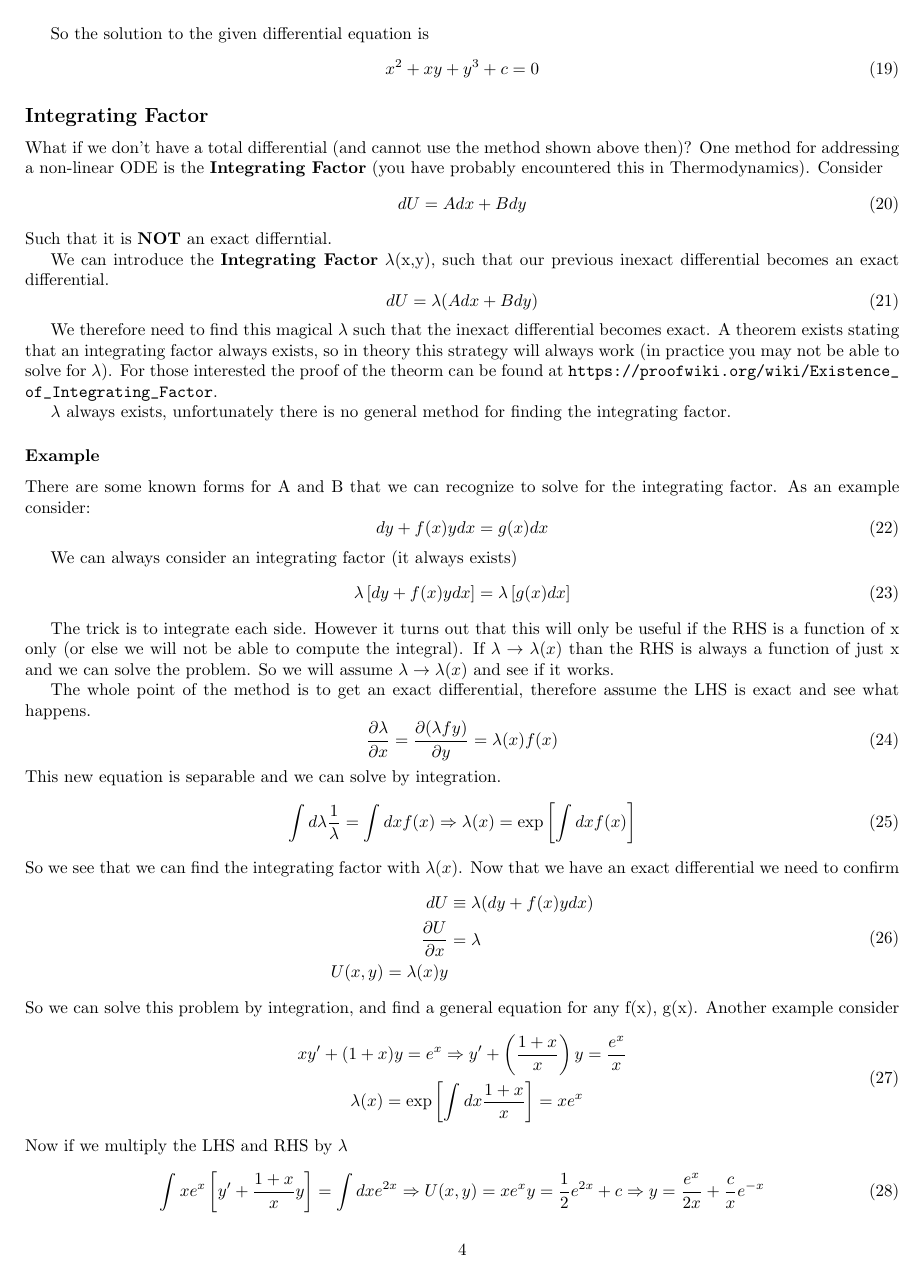
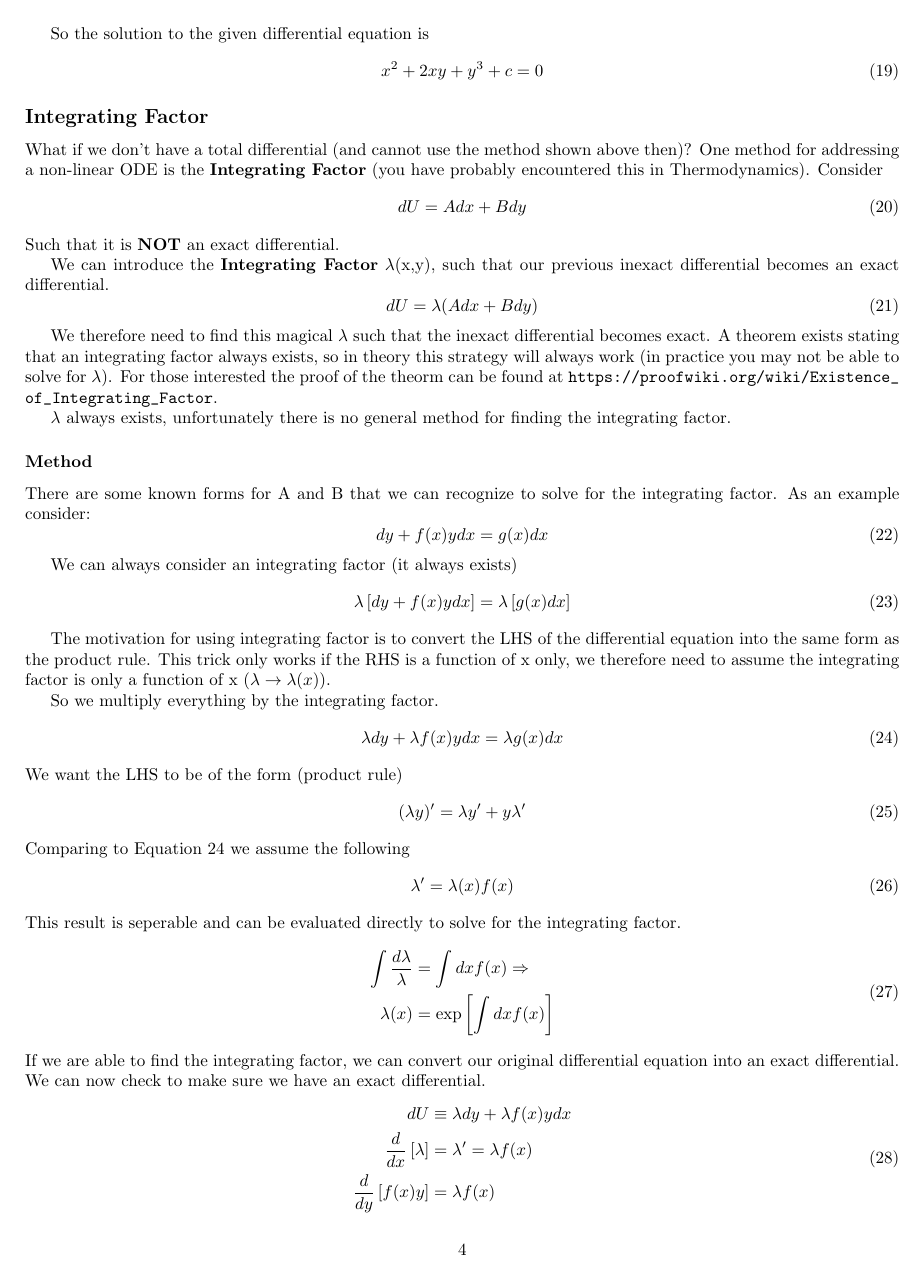
Before and after one commit to swflynn/Courses_UCI, a LaTeX document (Chem237_MM/Lecture_Notes/Lecture_02/Lecture2_notes.tex): page 4 of 5 before the commit and page 4 of 6 after it. Compiled offline with pdfLaTeX.

Commit message:
Lecture 2 Done, Needs Review

```diff
--- a/Chem237_MM/Lecture_Notes/Lecture_02/Lecture2_notes.tex
+++ b/Chem237_MM/Lecture_Notes/Lecture_02/Lecture2_notes.tex
@@ -197,7 +197,7 @@ We can solve for U by simply integrating dU.
 
 So the solution to the given differential equation is
 \be
-x^2 + xy + y^3 + c = 0
+x^2 + 2xy + y^3 + c = 0
 \ee
 
 \subsection*{Integrating Factor}
@@ -207,7 +207,7 @@ Consider
 \be
 dU = Adx + Bdy
 \ee
-Such that it is \textbf{NOT} an exact differntial.
+Such that it is \textbf{NOT} an exact differential.
 
 We can introduce the \textbf{Integrating Factor} $\lambda$(x,y), such that our previous inexact differential becomes an exact differential.
 \be
@@ -220,7 +220,7 @@ For those interested the proof of the theorm can be found at \url{https://proofw
 
 $\lambda$ always exists, unfortunately there is no general method for finding the integrating factor.
 
-\subsubsection*{Example}
+\subsubsection*{Method}
 There are some known forms for A and B that we can recognize to solve for the integrating factor. As an example consider:
 \be
 dy + f(x) y dx = g(x) dx
@@ -231,35 +231,37 @@ We can always consider an integrating factor (it always exists)
 \lambda \left[dy + f(x) y dx\right] = \lambda \left[g(x) dx\right]
 \ee
 
-The trick is to integrate each side.
-However it turns out that this will only be useful if the RHS is a function of x only (or else we will not be able to compute the integral).
-If $\lambda \rightarrow \lambda(x)$ than the RHS is always a function of just x and we can solve the problem.
-So we will assume $\lambda \rightarrow \lambda(x)$ and see if it works.
+The motivation for using integrating factor is to convert the LHS of the differential equation into the same form as the product rule.
+This trick only works if the RHS is a function of x only, we therefore need to assume the integrating factor is only a function of x ($\lambda \rightarrow \lambda(x)$).
 
-The whole point of the method is to get an exact differential, therefore assume the LHS is exact and see what happens.
+So we multiply everything by the integrating factor.
+\be \label{eq:int_f}
+\lambda dy + \lambda f(x) y dx = \lambda g(x) dx
+\ee
+We want the LHS to be of the form (product rule)
 \be
-\frac{\pd\lambda}{\pd x} = \frac{\pd (\lambda f y)}{\pd y} = \lambda(x) f(x)
+(\lambda y)' = \lambda y' + y\lambda'
 \ee
-This new equation is separable and we can solve by integration.
+Comparing to Equation \ref{eq:int_f} we assume the following
 \be
-\int d\lambda \frac{1}{\lambda} = \int dx f(x) \Rightarrow \lambda(x) = \exp\left[\int dx f(x)\right]
+\lambda' = \lambda(x) f(x)
 \ee
-So we see that we can find the integrating factor with $\lambda(x)$.
-Now that we have an exact differential we need to confirm
+This result is seperable and can be evaluated directly to solve for the integrating factor.
 \be
 \begin{split}
-    dU &\equiv \lambda(dy + f(x)ydx)\\
-    \frac{\pd U}{\pd x} &= \lambda\\
-    U(x,y) = \lambda(x) y
+    \int \frac{d\lambda}{\lambda} &= \int dx f(x) \Rightarrow\\
+    \lambda(x) &= \exp\left[\int dx f(x)\right]
 \end{split}
 \ee
-So we can solve this problem by integration, and find a general equation for any f(x), g(x). Another example consider
+If we are able to find the integrating factor, we can convert our original differential equation into an exact differential.
+We can now check to make sure we have an exact differential.
 \be
 \begin{split}
-    xy' + (1+x) y = e^x \Rightarrow y' + \left(\frac{1+x}{x}\right)y &= \frac{e^x}{x}\\
-    \lambda(x) = \exp\left[ \int dx \frac{1+x}{x} \right] = xe^x
+    dU &\equiv \lambda dy + \lambda f(x)ydx\\
+    \frac{d}{dx}\left[\lambda\right] &= \lambda' = \lambda f(x)\\
+    \frac{d}{dy} \left[f(x)y\right] &= \lambda f(x)\\
 \end{split}
 \ee
-Now if we multiply the LHS and RHS by $\lambda$
+And we have show this is an exact differential (with our definition of $\lambda'$).
+We can easily integrate to find our final solution
 \be
-\int xe^x\left[y' + \frac{1+x}{x} y\right] = \int dx e^{2x} \Rightarrow U(x,y) = xe^xy = \frac{1}{2} e^{2x} + c \Rightarrow y = \frac{e^x}{2x} + \frac{c}{x} e^{-x}
@@ -268,0 +278 @@ So we see that a non-linear first order ODE can be solved with the integrating f
+To see how the method works, consider
@@ -315,7 +349,7 @@ In this example r=1, let y=vx and substitute in dy = vdx + xdv (assume an exact
     & \frac{-2\sqrt{v}+1}{2v^{3/2}}dv = \frac{dx}{x}
 \end{split}
 \ee
-This final equation is separable and can be solved with integration, so we see that homogenous functions of the same degree can be seperated with the givne substitution!
+This final equation is separable and can be solved with integration, so we see that homogenous functions of the same degree can be seperated with the given substitution!
 
 \subsection*{Final Example}
 Another example using a substitution to generate a seperable problem.
```
Also changed, not shown: Chem237_MM/Lecture_Notes/Lecture_02/Lecture2_notes.pdf, Chem237_MM/Lecture_Notes/Lecture_02/Lecture2_notes.tex (41 more changed lines), 2 other files.
